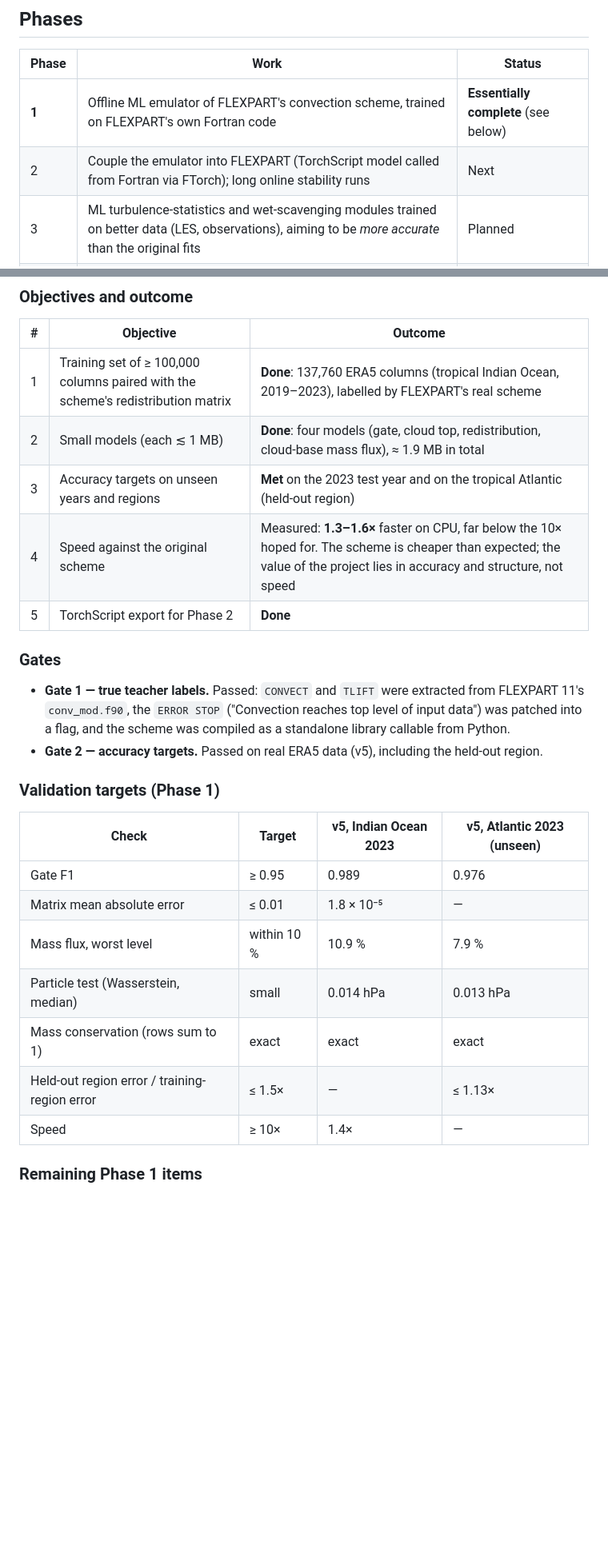
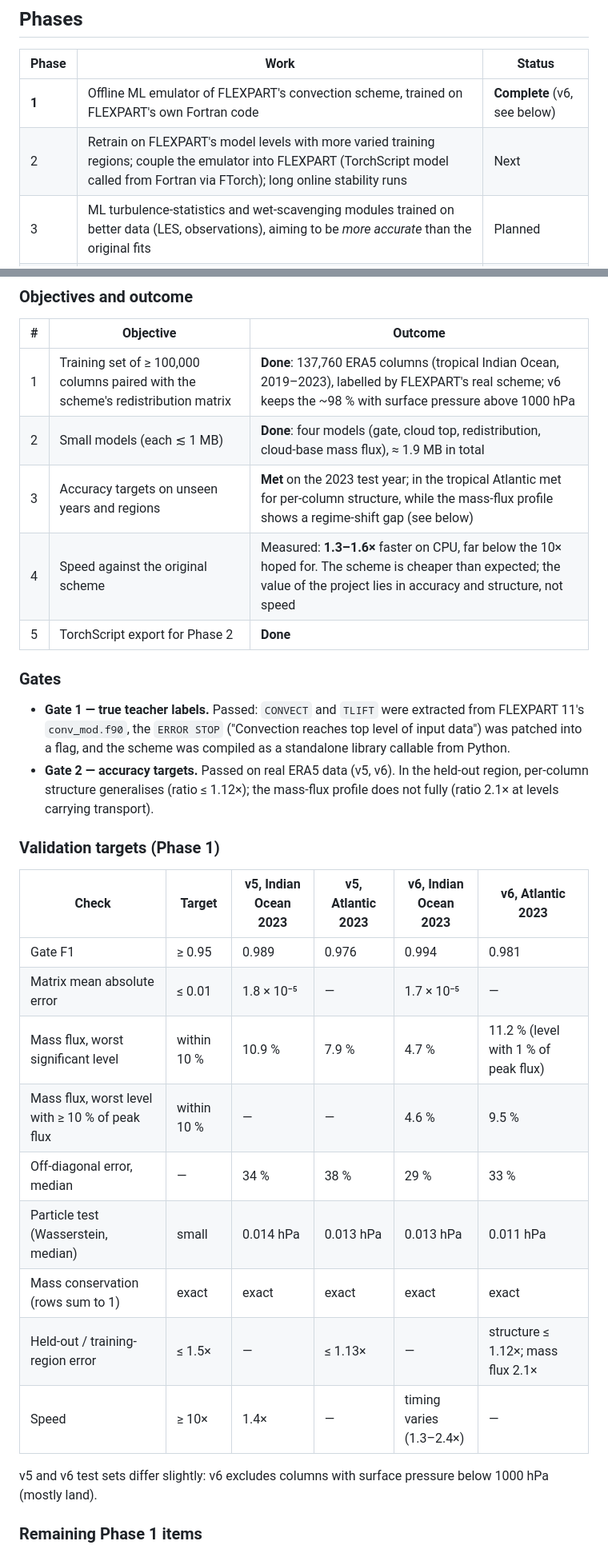
Before and after one commit to waqas6767/flexpart-convection-emulator, a Markdown page: PLAN.md, 2 parts joined by grey strips. Shown at 80% size. GitHub-like rendering; blank space fills up the shorter version.

```diff
--- a/PLAN.md
+++ b/PLAN.md
@@ -26,8 +26,8 @@ only the complex or empirical modules with small trained models.
 
 | Phase | Work | Status |
 |---|---|---|
-| **1** | Offline ML emulator of FLEXPART's convection scheme, trained on FLEXPART's own Fortran code | **Essentially complete** (see below) |
-| 2 | Couple the emulator into FLEXPART (TorchScript model called from Fortran via FTorch); long online stability runs | Next |
+| **1** | Offline ML emulator of FLEXPART's convection scheme, trained on FLEXPART's own Fortran code | **Complete** (v6, see below) |
+| 2 | Retrain on FLEXPART's model levels with more varied training regions; couple the emulator into FLEXPART (TorchScript model called from Fortran via FTorch); long online stability runs | Next |
 | 3 | ML turbulence-statistics and wet-scavenging modules trained on better data (LES, observations), aiming to be *more accurate* than the original fits | Planned |
 | 4 | Validate the hybrid model against ship and aircraft observations (e.g. bromoform transport) | Planned |
 
@@ -41,9 +41,9 @@ Emanuel–Živković-Rothman scheme accurately enough to be coupled into FLEXPAR
 
 | # | Objective | Outcome |
 |---|---|---|
-| 1 | Training set of ≥ 100,000 columns paired with the scheme's redistribution matrix | **Done**: 137,760 ERA5 columns (tropical Indian Ocean, 2019–2023), labelled by FLEXPART's real scheme |
+| 1 | Training set of ≥ 100,000 columns paired with the scheme's redistribution matrix | **Done**: 137,760 ERA5 columns (tropical Indian Ocean, 2019–2023), labelled by FLEXPART's real scheme; v6 keeps the ~98 % with surface pressure above 1000 hPa |
 | 2 | Small models (each ≲ 1 MB) | **Done**: four models (gate, cloud top, redistribution, cloud-base mass flux), ≈ 1.9 MB in total |
-| 3 | Accuracy targets on unseen years and regions | **Met** on the 2023 test year and on the tropical Atlantic (held-out region) |
+| 3 | Accuracy targets on unseen years and regions | **Met** on the 2023 test year; in the tropical Atlantic met for per-column structure, while the mass-flux profile shows a regime-shift gap (see below) |
 | 4 | Speed against the original scheme | Measured: **1.3–1.6×** faster on CPU, far below the 10× hoped for. The scheme is cheaper than expected; the value of the project lies in accuracy and structure, not speed |
 | 5 | TorchScript export for Phase 2 | **Done** |
 
@@ -52,19 +52,24 @@ Emanuel–Živković-Rothman scheme accurately enough to be coupled into FLEXPAR
 - **Gate 1 — true teacher labels.** Passed: `CONVECT` and `TLIFT` were extracted from FLEXPART 11's
   `conv_mod.f90`, the `ERROR STOP` ("Convection reaches top level of input data") was patched into a
   flag, and the scheme was compiled as a standalone library callable from Python.
-- **Gate 2 — accuracy targets.** Passed on real ERA5 data (v5), including the held-out region.
+- **Gate 2 — accuracy targets.** Passed on real ERA5 data (v5, v6). In the held-out region, per-column
+  structure generalises (ratio ≤ 1.12×); the mass-flux profile does not fully (ratio 2.1× at levels carrying transport).
 
 ### Validation targets (Phase 1)
 
-| Check | Target | v5, Indian Ocean 2023 | v5, Atlantic 2023 (unseen) |
-|---|---|---|---|
-| Gate F1 | ≥ 0.95 | 0.989 | 0.976 |
-| Matrix mean absolute error | ≤ 0.01 | 1.8 × 10⁻⁵ | — |
-| Mass flux, worst level | within 10 % | 10.9 % | 7.9 % |
-| Particle test (Wasserstein, median) | small | 0.014 hPa | 0.013 hPa |
-| Mass conservation (rows sum to 1) | exact | exact | exact |
-| Held-out region error / training-region error | ≤ 1.5× | — | ≤ 1.13× |
-| Speed | ≥ 10× | 1.4× | — |
+| Check | Target | v5, Indian Ocean 2023 | v5, Atlantic 2023 | v6, Indian Ocean 2023 | v6, Atlantic 2023 |
+|---|---|---|---|---|---|
+| Gate F1 | ≥ 0.95 | 0.989 | 0.976 | 0.994 | 0.981 |
+| Matrix mean absolute error | ≤ 0.01 | 1.8 × 10⁻⁵ | — | 1.7 × 10⁻⁵ | — |
+| Mass flux, worst significant level | within 10 % | 10.9 % | 7.9 % | 4.7 % | 11.2 % (level with 1 % of peak flux) |
+| Mass flux, worst level with ≥ 10 % of peak flux | within 10 % | — | — | 4.6 % | 9.5 % |
+| Off-diagonal error, median | — | 34 % | 38 % | 29 % | 33 % |
+| Particle test (Wasserstein, median) | small | 0.014 hPa | 0.013 hPa | 0.013 hPa | 0.011 hPa |
+| Mass conservation (rows sum to 1) | exact | exact | exact | exact | exact |
+| Held-out / training-region error | ≤ 1.5× | — | ≤ 1.13× | — | structure ≤ 1.12×; mass flux 2.1× |
+| Speed | ≥ 10× | 1.4× | — | timing varies (1.3–2.4×) | — |
+
+v5 and v6 test sets differ slightly: v6 excludes columns with surface pressure below 1000 hPa (mostly land).
 
 ### Remaining Phase 1 items
 - Gate threshold tested (0.5 → 0.2, no retraining): 91–98 % of missed columns are weak convection; 0.2 recovers
```
Also changed, not shown: other parts of PLAN.md (+6 -1 lines), README.md (+38 -11 lines), figures/v6_atlantic_heldout_summary.png (added), figures/v6_era5_strongest_column.png (added), figures/v6_era5_summary.png (added), 7 other files.
